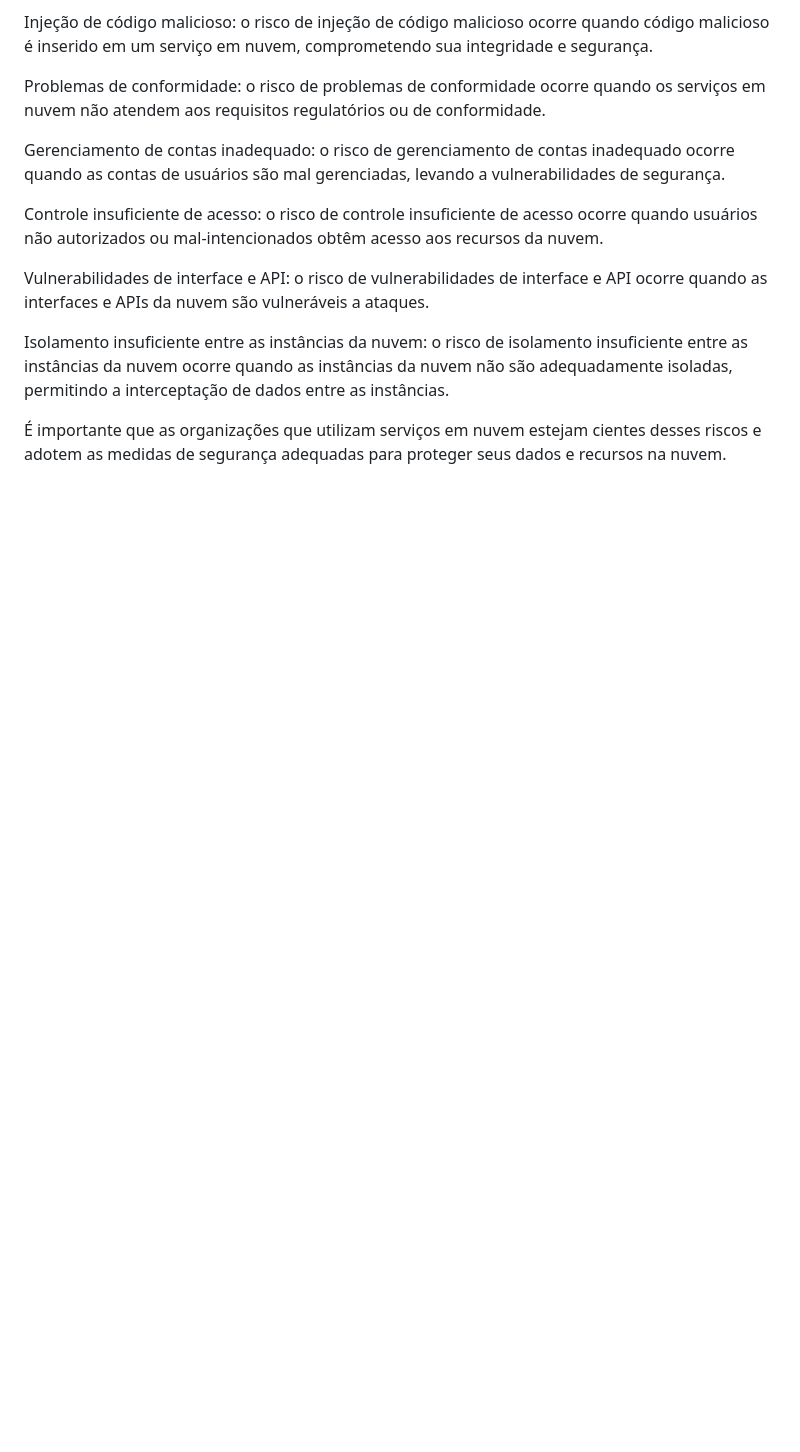
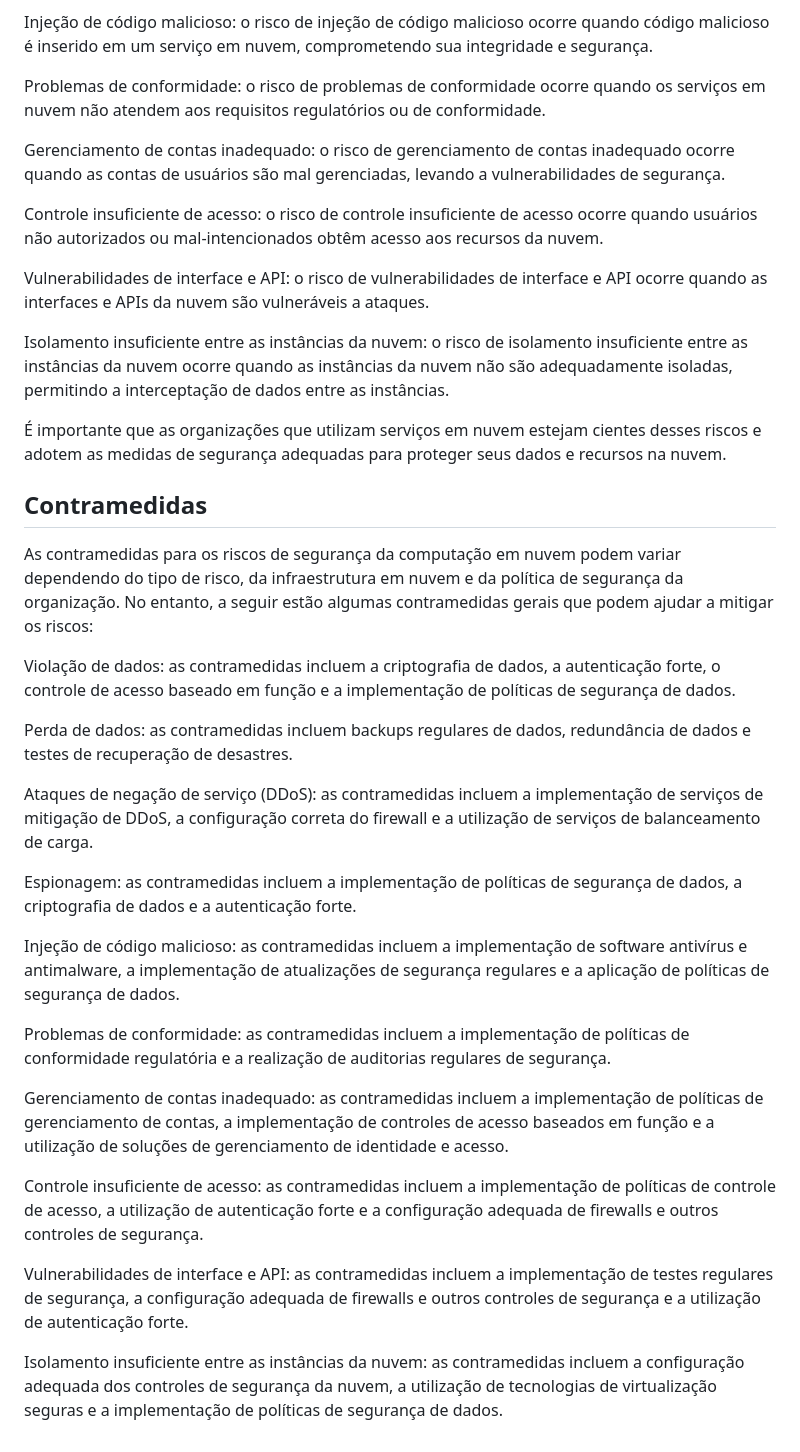
Before and after one commit to jhonesaly/study_all, a Markdown page: 1_notes/cloud/cloud.md, the part around the change. GitHub-like rendering; blank space fills up the shorter version.

Commit message:
docs: cloud countermeasures

```diff
--- a/1_notes/cloud/cloud.md
+++ b/1_notes/cloud/cloud.md
@@ -90,3 +90,27 @@ Vulnerabilidades de interface e API: o risco de vulnerabilidades de interface e
 Isolamento insuficiente entre as instâncias da nuvem: o risco de isolamento insuficiente entre as instâncias da nuvem ocorre quando as instâncias da nuvem não são adequadamente isoladas, permitindo a interceptação de dados entre as instâncias.
 
 É importante que as organizações que utilizam serviços em nuvem estejam cientes desses riscos e adotem as medidas de segurança adequadas para proteger seus dados e recursos na nuvem.
+
+## Contramedidas
+
+As contramedidas para os riscos de segurança da computação em nuvem podem variar dependendo do tipo de risco, da infraestrutura em nuvem e da política de segurança da organização. No entanto, a seguir estão algumas contramedidas gerais que podem ajudar a mitigar os riscos:
+
+Violação de dados: as contramedidas incluem a criptografia de dados, a autenticação forte, o controle de acesso baseado em função e a implementação de políticas de segurança de dados.
+
+Perda de dados: as contramedidas incluem backups regulares de dados, redundância de dados e testes de recuperação de desastres.
+
+Ataques de negação de serviço (DDoS): as contramedidas incluem a implementação de serviços de mitigação de DDoS, a configuração correta do firewall e a utilização de serviços de balanceamento de carga.
+
+Espionagem: as contramedidas incluem a implementação de políticas de segurança de dados, a criptografia de dados e a autenticação forte.
+
+Injeção de código malicioso: as contramedidas incluem a implementação de software antivírus e antimalware, a implementação de atualizações de segurança regulares e a aplicação de políticas de segurança de dados.
+
+Problemas de conformidade: as contramedidas incluem a implementação de políticas de conformidade regulatória e a realização de auditorias regulares de segurança.
+
+Gerenciamento de contas inadequado: as contramedidas incluem a implementação de políticas de gerenciamento de contas, a implementação de controles de acesso baseados em função e a utilização de soluções de gerenciamento de identidade e acesso.
+
+Controle insuficiente de acesso: as contramedidas incluem a implementação de políticas de controle de acesso, a utilização de autenticação forte e a configuração adequada de firewalls e outros controles de segurança.
+
+Vulnerabilidades de interface e API: as contramedidas incluem a implementação de testes regulares de segurança, a configuração adequada de firewalls e outros controles de segurança e a utilização de autenticação forte.
+
+Isolamento insuficiente entre as instâncias da nuvem: as contramedidas incluem a configuração adequada dos controles de segurança da nuvem, a utilização de tecnologias de virtualização seguras e a implementação de políticas de segurança de dados.
```
